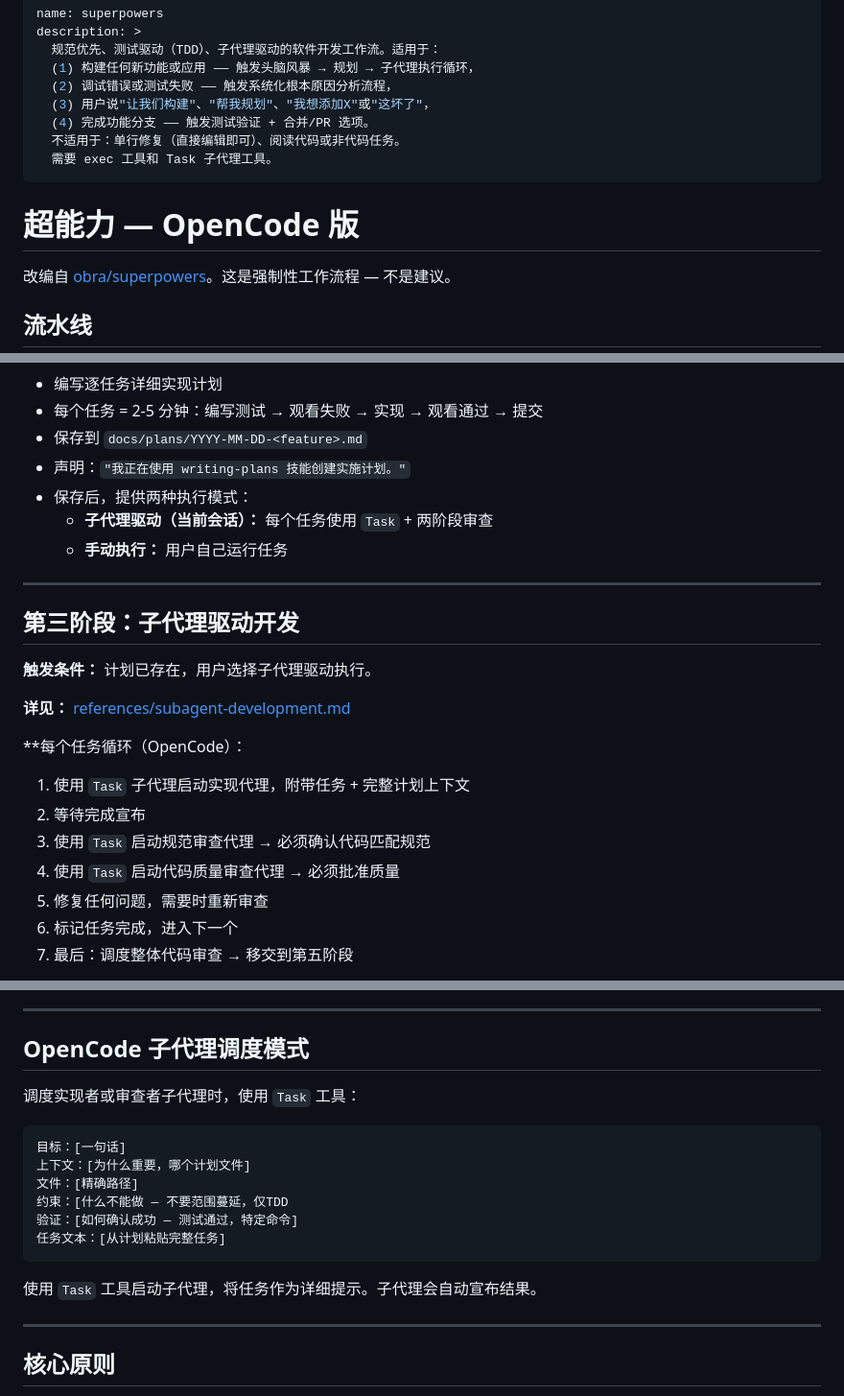
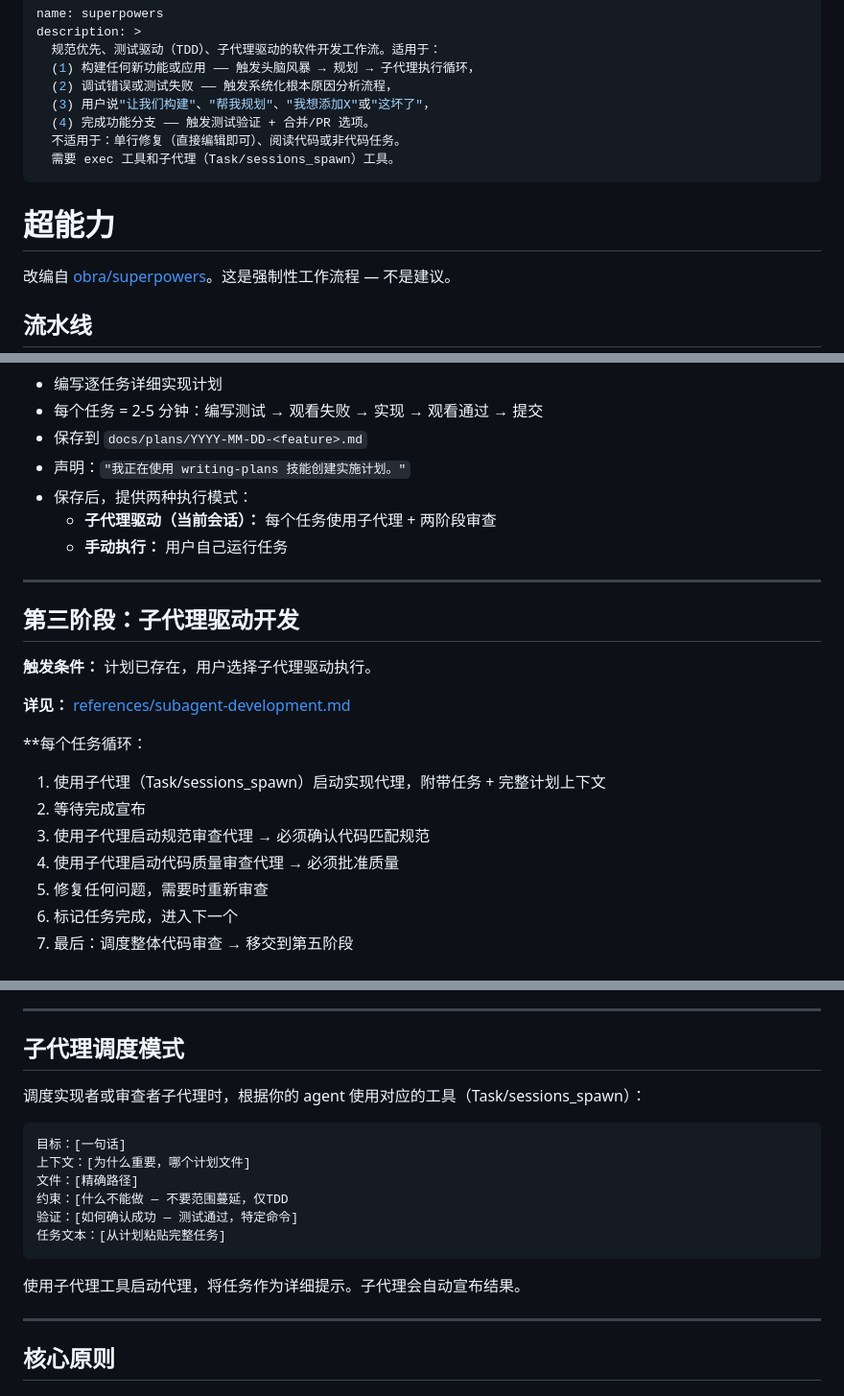
Before and after one commit to Alonglang/skills, a Markdown page: superpowers/SKILL.md, 3 parts joined by grey strips. Shown at 96% size. Rendered like a GitHub page.

Commit message:
superpowers改为跨平台通用版本

````diff
--- a/superpowers/SKILL.md
+++ b/superpowers/SKILL.md
@@ -7,10 +7,10 @@ description: >
   (3) 用户说"让我们构建"、"帮我规划"、"我想添加X"或"这坏了"，
   (4) 完成功能分支 —— 触发测试验证 + 合并/PR 选项。
   不适用于：单行修复（直接编辑即可）、阅读代码或非代码任务。
-  需要 exec 工具和 Task 子代理工具。
+  需要 exec 工具和子代理（Task/sessions_spawn）工具。
 ---
 
-# 超能力 — OpenCode 版
+# 超能力
 
 改编自 [obra/superpowers](https://github.com/obra/superpowers)。这是强制性工作流程 — 不是建议。
 
@@ -54,7 +54,7 @@ description: >
 - 保存到 `docs/plans/YYYY-MM-DD-<feature>.md`
 - 声明：`"我正在使用 writing-plans 技能创建实施计划。"`
 - 保存后，提供两种执行模式：
-  - **子代理驱动（当前会话）：** 每个任务使用 `Task` + 两阶段审查
+  - **子代理驱动（当前会话）：** 每个任务使用子代理 + 两阶段审查
   - **手动执行：** 用户自己运行任务
 
 ---
@@ -65,11 +65,11 @@ description: >
 
 **详见：** [references/subagent-development.md](references/subagent-development.md)
 
-**每个任务循环（OpenCode）：
-1. 使用 `Task` 子代理启动实现代理，附带任务 + 完整计划上下文
+**每个任务循环：
+1. 使用子代理（Task/sessions_spawn）启动实现代理，附带任务 + 完整计划上下文
 2. 等待完成宣布
-3. 使用 `Task` 启动规范审查代理 → 必须确认代码匹配规范
-4. 使用 `Task` 启动代码质量审查代理 → 必须批准质量
+3. 使用子代理启动规范审查代理 → 必须确认代码匹配规范
+4. 使用子代理启动代码质量审查代理 → 必须批准质量
 5. 修复任何问题，需要时重新审查
 6. 标记任务完成，进入下一个
 7. 最后：调度整体代码审查 → 移交到第五阶段
@@ -109,9 +109,9 @@ description: >
 
 ---
 
-## OpenCode 子代理调度模式
+## 子代理调度模式
 
-调度实现者或审查者子代理时，使用 `Task` 工具：
+调度实现者或审查者子代理时，根据你的 agent 使用对应的工具（Task/sessions_spawn）：
 
 ```
 目标：[一句话]
@@ -122,7 +122,7 @@ description: >
 任务文本：[从计划粘贴完整任务]
 ```
 
-使用 `Task` 工具启动子代理，将任务作为详细提示。子代理会自动宣布结果。
+使用子代理工具启动代理，将任务作为详细提示。子代理会自动宣布结果。
 
 ---
 
````
